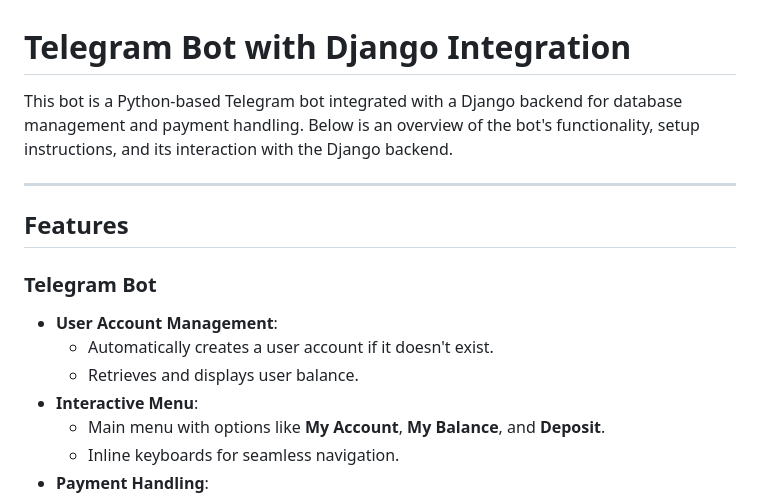
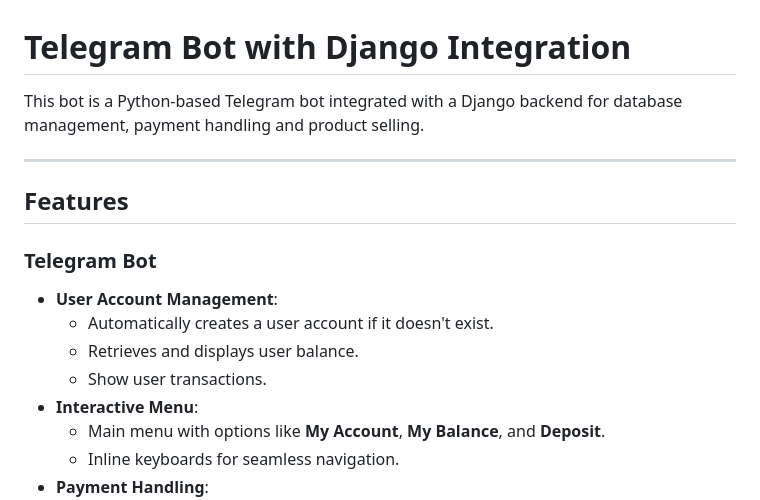
Before and after one commit to RezaTaheri01/telegram-store-bot, a Markdown page: README.md, the part around the change. Drawn GitHub-style.

```diff
--- a/README.md
+++ b/README.md
@@ -1,6 +1,6 @@
 # Telegram Bot with Django Integration
 
-This bot is a Python-based Telegram bot integrated with a Django backend for database management and payment handling. Below is an overview of the bot's functionality, setup instructions, and its interaction with the Django backend.
+This bot is a Python-based Telegram bot integrated with a Django backend for database management, payment handling and product selling.
 
 ---
 
@@ -10,6 +10,7 @@ This bot is a Python-based Telegram bot integrated with a Django backend for dat
 - **User Account Management**:
   - Automatically creates a user account if it doesn't exist.
   - Retrieves and displays user balance.
+  - Show user transactions.
 - **Interactive Menu**:
   - Main menu with options like **My Account**, **My Balance**, and **Deposit**.
   - Inline keyboards for seamless navigation.
```
